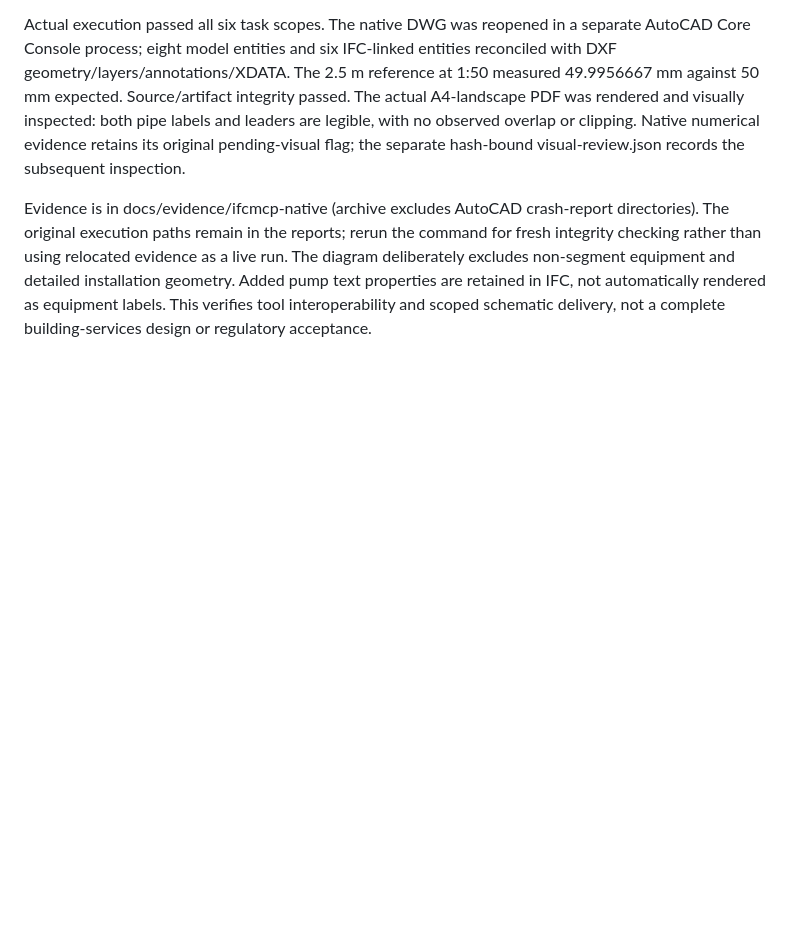
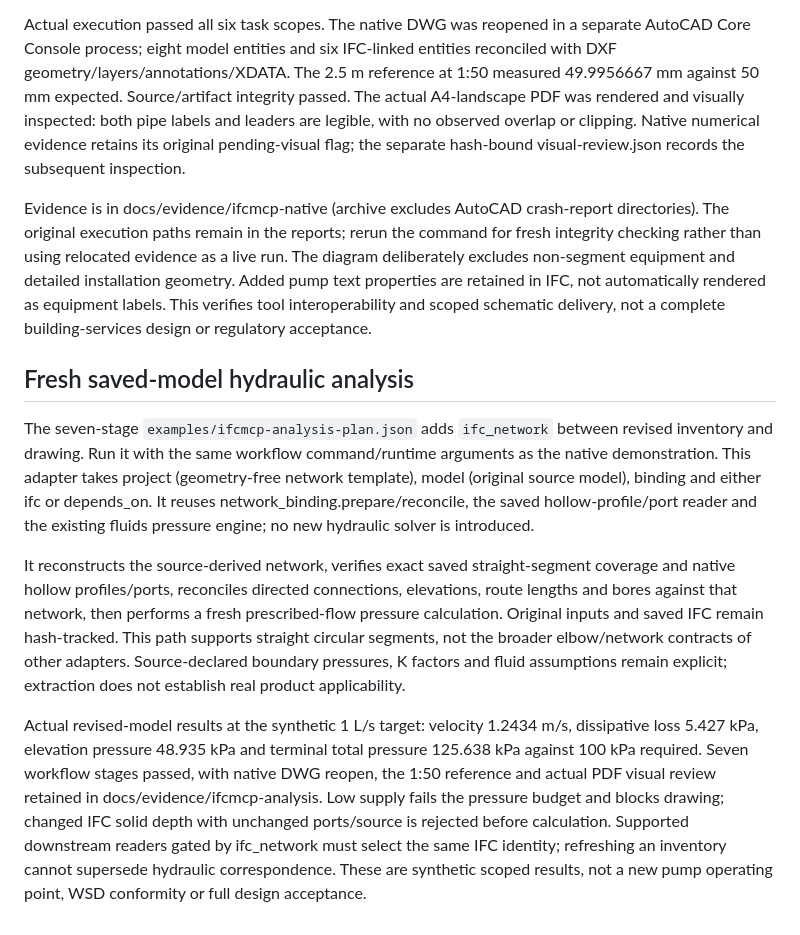
Before and after one commit to LYUml/building-services-agent, a Markdown page: docs/IFCMCP_TRIAL.md, the part around the change. Drawn GitHub-style; blank space fills up the shorter version.

Commit message:
Recalculate saved IFC route hydraulics before revised-model drawing delivery

```diff
--- a/docs/IFCMCP_TRIAL.md
+++ b/docs/IFCMCP_TRIAL.md
@@ -89,3 +89,12 @@ The six separately cited synthetic brief requirements execute model authoring, o
 Actual execution passed all six task scopes. The native DWG was reopened in a separate AutoCAD Core Console process; eight model entities and six IFC-linked entities reconciled with DXF geometry/layers/annotations/XDATA. The 2.5 m reference at 1:50 measured 49.9956667 mm against 50 mm expected. Source/artifact integrity passed. The actual A4-landscape PDF was rendered and visually inspected: both pipe labels and leaders are legible, with no observed overlap or clipping. Native numerical evidence retains its original pending-visual flag; the separate hash-bound visual-review.json records the subsequent inspection.
 
 Evidence is in docs/evidence/ifcmcp-native (archive excludes AutoCAD crash-report directories). The original execution paths remain in the reports; rerun the command for fresh integrity checking rather than using relocated evidence as a live run. The diagram deliberately excludes non-segment equipment and detailed installation geometry. Added pump text properties are retained in IFC, not automatically rendered as equipment labels. This verifies tool interoperability and scoped schematic delivery, not a complete building-services design or regulatory acceptance.
+
+
+## Fresh saved-model hydraulic analysis
+
+The seven-stage `examples/ifcmcp-analysis-plan.json` adds `ifc_network` between revised inventory and drawing. Run it with the same workflow command/runtime arguments as the native demonstration. This adapter takes project (geometry-free network template), model (original source model), binding and either ifc or depends_on. It reuses network_binding.prepare/reconcile, the saved hollow-profile/port reader and the existing fluids pressure engine; no new hydraulic solver is introduced.
+
+It reconstructs the source-derived network, verifies exact saved straight-segment coverage and native hollow profiles/ports, reconciles directed connections, elevations, route lengths and bores against that network, then performs a fresh prescribed-flow pressure calculation. Original inputs and saved IFC remain hash-tracked. This path supports straight circular segments, not the broader elbow/network contracts of other adapters. Source-declared boundary pressures, K factors and fluid assumptions remain explicit; extraction does not establish real product applicability.
+
+Actual revised-model results at the synthetic 1 L/s target: velocity 1.2434 m/s, dissipative loss 5.427 kPa, elevation pressure 48.935 kPa and terminal total pressure 125.638 kPa against 100 kPa required. Seven workflow stages passed, with native DWG reopen, the 1:50 reference and actual PDF visual review retained in docs/evidence/ifcmcp-analysis. Low supply fails the pressure budget and blocks drawing; changed IFC solid depth with unchanged ports/source is rejected before calculation. Supported downstream readers gated by ifc_network must select the same IFC identity; refreshing an inventory cannot supersede hydraulic correspondence. These are synthetic scoped results, not a new pump operating point, WSD conformity or full design acceptance.
```
Also changed, not shown: docs/ROADMAP.md (+2 -0 lines), examples/ifcmcp/analysis-brief.md (added, +13 -0 lines), docs/evidence/ifcmcp-analysis/sheet.png (added), 7 other files.
